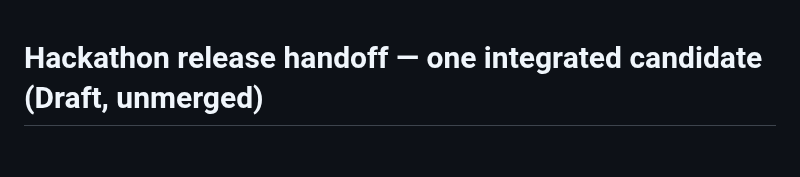
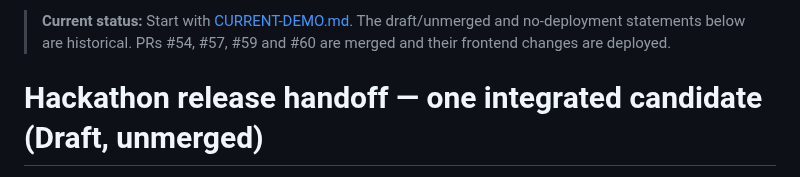
Before and after one commit to AfghanistanianHub/BursYar, a Markdown page: docs/HACKATHON-RELEASE-HANDOFF.md, the part around the change. Rendered like a GitHub page; blank space fills up the shorter version.

Commit message:
Document current deployed demo and supersede historical release status

```diff
--- a/docs/HACKATHON-RELEASE-HANDOFF.md
+++ b/docs/HACKATHON-RELEASE-HANDOFF.md
@@ -1,3 +1,5 @@
+> **Current status:** Start with [CURRENT-DEMO.md](CURRENT-DEMO.md). The draft/unmerged and no-deployment statements below are historical. PRs #54, #57, #59 and #60 are merged and their frontend changes are deployed.
+
 # Hackathon release handoff — one integrated candidate (Draft, unmerged)
 
 Date: 2026-11-01 (finalized over 2026-10-31..11-01). No deployment, submission,
```
Also changed, not shown: docs/CURRENT-DEMO.md (added, +52 -0 lines).
